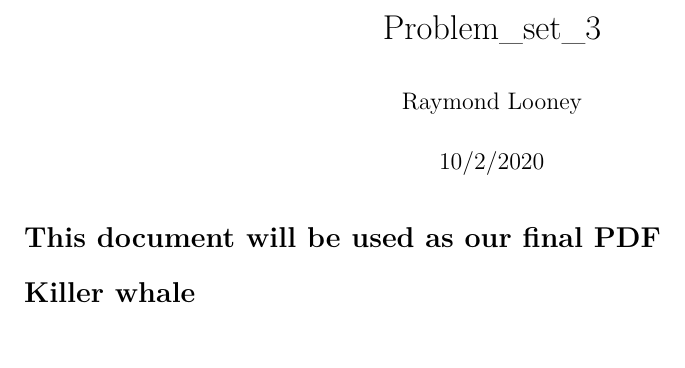
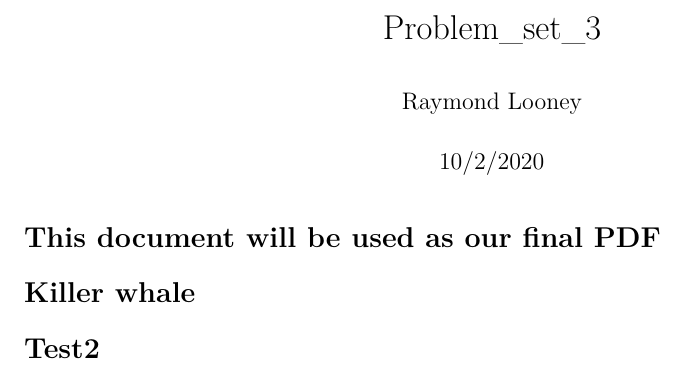
Before and after one commit to rlooney/Looney_Futia_Problem_set_3, an R Markdown document (Problem_set_3.Rmd): part of the page, cut so that both start at the same text. Rendered offline with R 4.5, knitr and Pandoc, then LaTeX, with nearby package versions.

Commit message:
Update Problem_set_3.Rmd

```diff
--- a/Problem_set_3.Rmd
+++ b/Problem_set_3.Rmd
@@ -8,3 +8,5 @@ output: pdf_document
 # This document will be used as our final PDF
 
 # Killer whale
+
+# Test2
```
